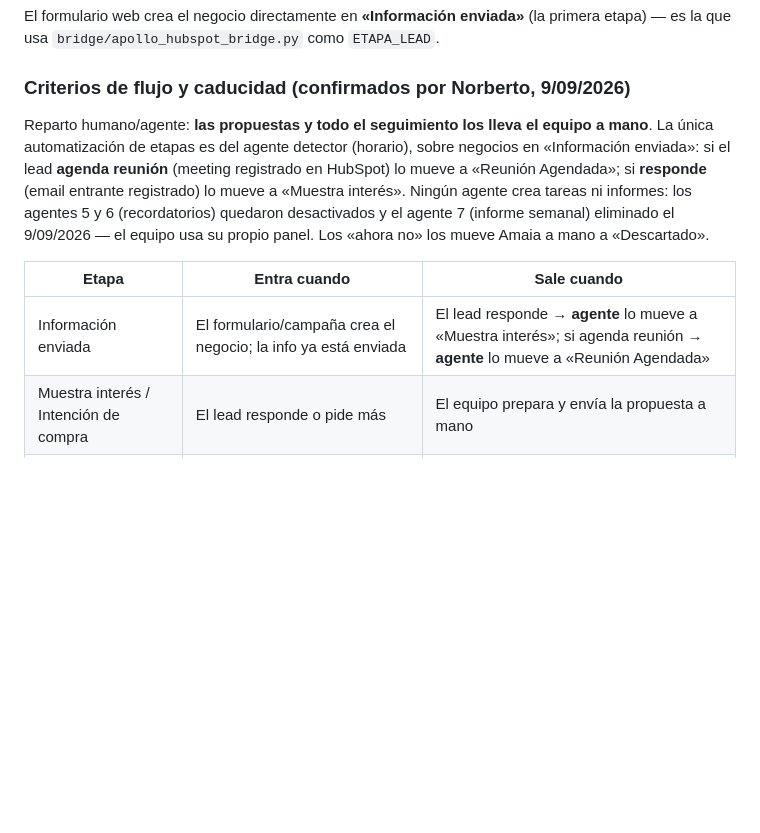
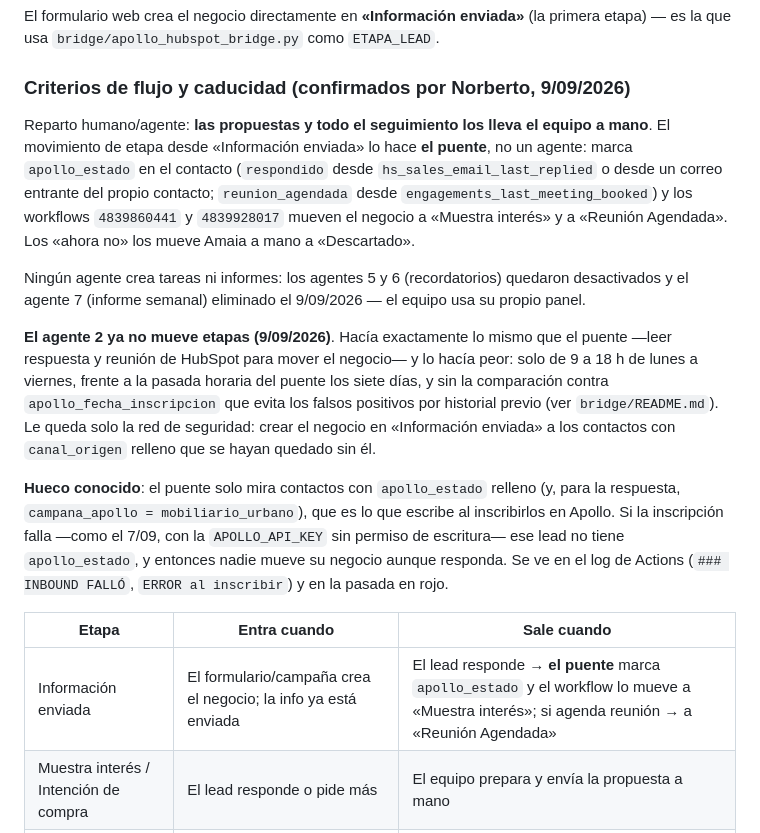
Before and after one commit to GravityWaveai/Estrategia-Mobiliario, a Markdown page: hubspot/README.md, the part around the change. Drawn GitHub-style; blank space fills up the shorter version.

Commit message:
El agente 2 deja de mover etapas: ya lo hace el puente
El agente detector horario y el puente hacían el mismo movimiento sobre los
negocios en «Información enviada». El puente marca apollo_estado en el
contacto (respondido / reunion_agendada) y los workflows 4839860441 y
4839928017 mueven la etapa; el agente leía las mismas señales de HubSpot y
movía el negocio él mismo.

El puente lo hace mejor: corre cada hora los siete días —el agente solo de
9 a 18 h de lunes a viernes—, compara la señal contra apollo_fecha_inscripcion
para no confundir historial previo con una reacción a esta campaña, y además
saca al contacto de la secuencia de Apollo.

La Routine se queda solo con la red de seguridad (crear el negocio a los
contactos con canal_origen que se hayan quedado sin él). Queda documentado el
hueco que hereda el puente: solo ve contactos con apollo_estado relleno, así
que un lead cuya inscripción en Apollo falle no lo mueve nadie.

Co-Authored-By: Claude Opus 5 <noreply@anthropic.com>
Claude-Session: https://claude.ai/code/session_01Hdb3C3pZYrr8xagjGcJzoE

```diff
--- a/hubspot/README.md
+++ b/hubspot/README.md
@@ -105,18 +105,38 @@ El formulario web crea el negocio directamente en **«Información enviada»**
 ### Criterios de flujo y caducidad (confirmados por Norberto, 9/09/2026)
 
 Reparto humano/agente: **las propuestas y todo el seguimiento los lleva el
-equipo a mano**. La única automatización de etapas es del agente detector
-(horario), sobre negocios en «Información enviada»: si el lead **agenda
-reunión** (meeting registrado en HubSpot) lo mueve a «Reunión Agendada»; si
-**responde** (email entrante registrado) lo mueve a «Muestra interés».
+equipo a mano**. El movimiento de etapa desde «Información enviada» lo hace
+**el puente**, no un agente: marca `apollo_estado` en el contacto
+(`respondido` desde `hs_sales_email_last_replied` o desde un correo entrante
+del propio contacto; `reunion_agendada` desde `engagements_last_meeting_booked`)
+y los workflows `4839860441` y `4839928017` mueven el negocio a «Muestra
+interés» y a «Reunión Agendada». Los «ahora no» los mueve Amaia a mano a
+«Descartado».
+
 Ningún agente crea tareas ni informes: los agentes 5 y 6 (recordatorios)
 quedaron desactivados y el agente 7 (informe semanal) eliminado el
-9/09/2026 — el equipo usa su propio panel. Los «ahora no» los mueve Amaia
-a mano a «Descartado».
+9/09/2026 — el equipo usa su propio panel.
+
+**El agente 2 ya no mueve etapas (9/09/2026)**. Hacía exactamente lo mismo
+que el puente —leer respuesta y reunión de HubSpot para mover el negocio— y
+lo hacía peor: solo de 9 a 18 h de lunes a viernes, frente a la pasada
+horaria del puente los siete días, y sin la comparación contra
+`apollo_fecha_inscripcion` que evita los falsos positivos por historial
+previo (ver `bridge/README.md`). Le queda solo la red de seguridad: crear el
+negocio en «Información enviada» a los contactos con `canal_origen` relleno
+que se hayan quedado sin él.
+
+**Hueco conocido**: el puente solo mira contactos con `apollo_estado` relleno
+(y, para la respuesta, `campana_apollo = mobiliario_urbano`), que es lo que
+escribe al inscribirlos en Apollo. Si la inscripción falla —como el 7/09, con
+la `APOLLO_API_KEY` sin permiso de escritura— ese lead no tiene
+`apollo_estado`, y entonces nadie mueve su negocio aunque responda. Se ve en
+el log de Actions (`### INBOUND FALLÓ`, `ERROR al inscribir`) y en la pasada
+en rojo.
 
 | Etapa | Entra cuando | Sale cuando |
 |---|---|---|
-| Información enviada | El formulario/campaña crea el negocio; la info ya está enviada | El lead responde → **agente** lo mueve a «Muestra interés»; si agenda reunión → **agente** lo mueve a «Reunión Agendada» |
+| Información enviada | El formulario/campaña crea el negocio; la info ya está enviada | El lead responde → **el puente** marca `apollo_estado` y el workflow lo mueve a «Muestra interés»; si agenda reunión → a «Reunión Agendada» |
 | Muestra interés / Intención de compra | El lead responde o pide más | El equipo prepara y envía la propuesta a mano |
 | Propuesta enviada | El equipo envía la propuesta | Reunión reservada o descarte |
 | Reunión Agendada | El lead agenda reunión (o el equipo la fija) | Reunión celebrada |
```
